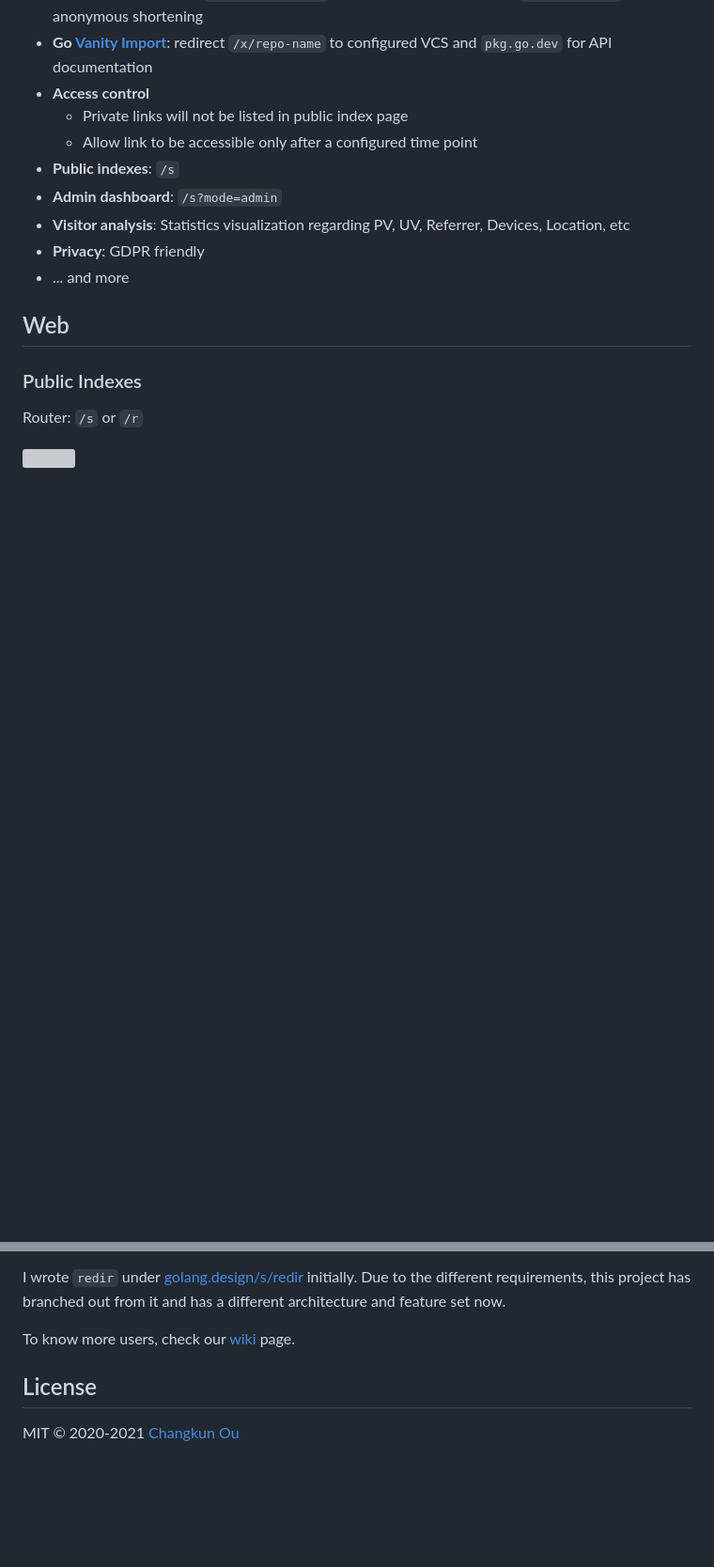
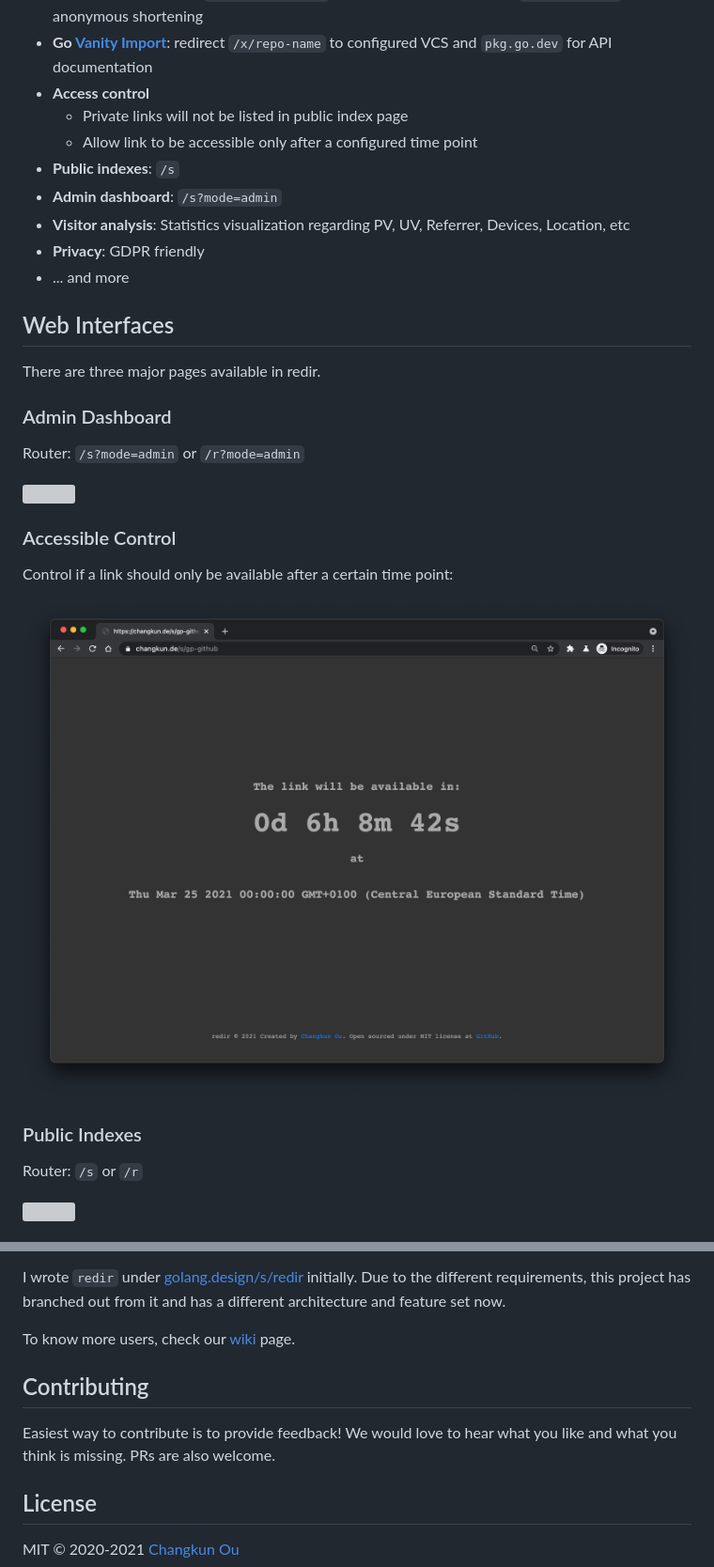
Before and after one commit to changkun/redir, a Markdown page: README.md, 2 parts joined by grey strips. Shown: that part at 94% size. Rendered like a GitHub page; pictures changed too: assets/wait.png (added); blank space fills up the shorter version; grey boxes are pictures that could not be loaded.

Commit message:
all: doc updates

```diff
--- a/README.md
+++ b/README.md
@@ -16,7 +16,21 @@ Self-hosted link shortener and request redirector.
 - **Privacy**: GDPR friendly
 - ... and more
 
-## Web
+## Web Interfaces
+
+There are three major pages available in redir.
+
+### Admin Dashboard
+
+Router: `/s?mode=admin` or `/r?mode=admin`
+
+![](./assets/admin.png)
+
+### Accessible Control
+
+Control if a link should only be available after a certain time point:
+
+![](./assets/wait.png)
 
 ### Public Indexes
 
@@ -167,6 +175,11 @@ from it and has a different architecture and feature set now.
 
 To know more users, check our [wiki](https://github.com/changkun/redir/wiki) page.
 
+## Contributing
+
+Easiest way to contribute is to provide feedback! We would love to hear
+what you like and what you think is missing. PRs are also welcome.
+
 ## License
 
 MIT &copy; 2020-2021 [Changkun Ou](https://changkun.de)
```
Also changed, not shown: other parts of README.md (+1 -7 lines), 4 other files.
